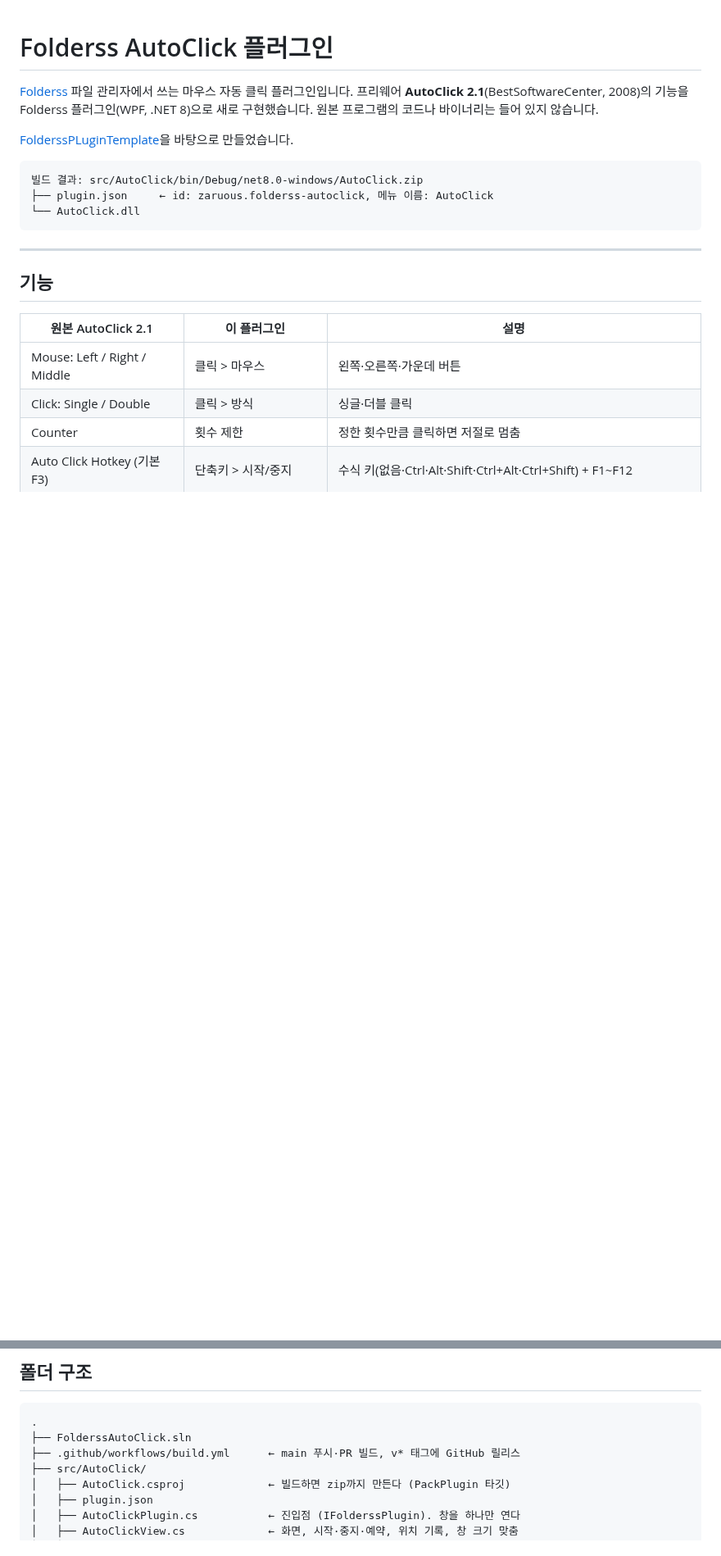
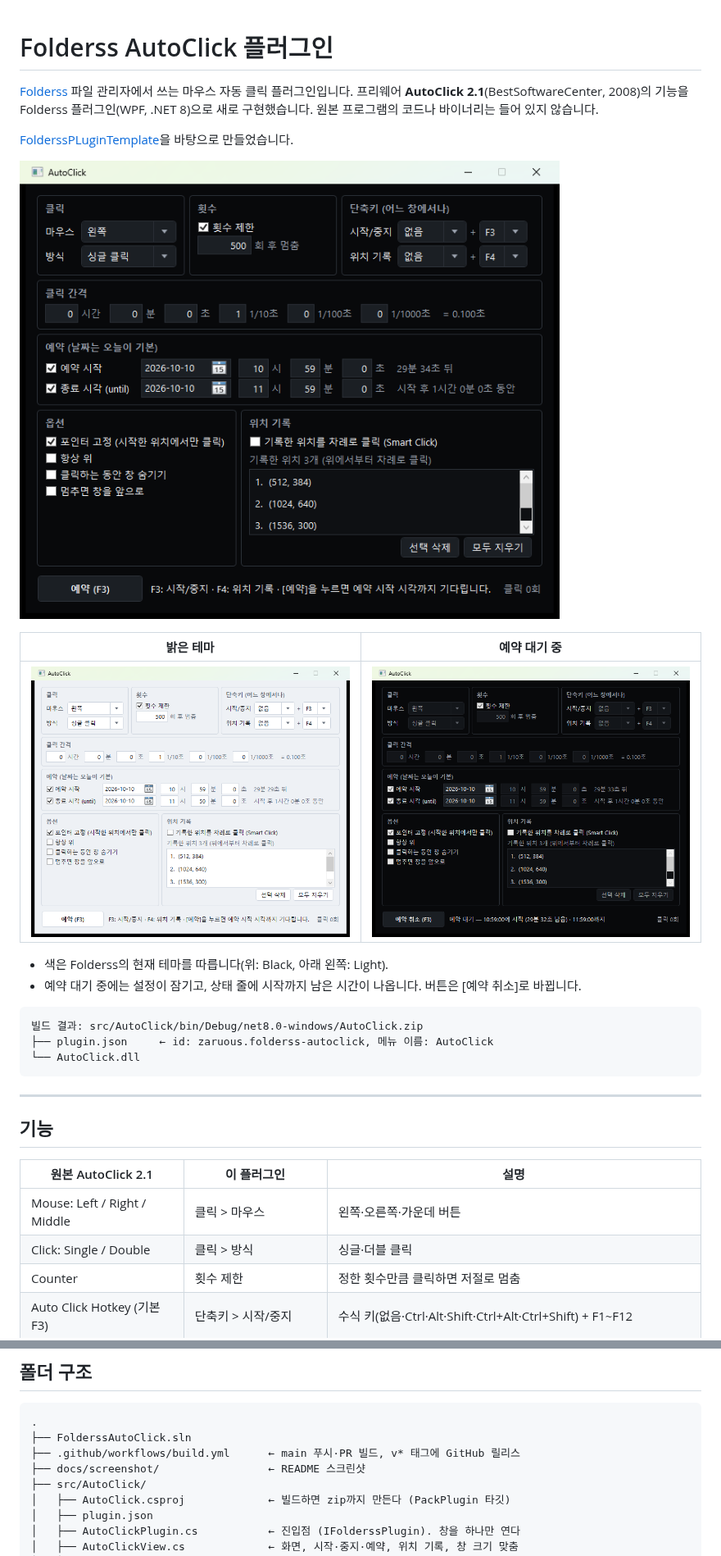
Before and after one commit to zaruous/Folderss-autoclick, a Markdown page: README.md, 2 parts joined by grey strips. Shown at 82% size. Rendered like a GitHub page; pictures changed too: docs/screenshot/autoclick-dark.png (added), docs/screenshot/autoclick-light.png (added), docs/screenshot/autoclick-scheduled.png (added); blank space fills up the shorter version.

````diff
--- a/README.md
+++ b/README.md
@@ -4,6 +4,15 @@
 프리웨어 **AutoClick 2.1**(BestSoftwareCenter, 2008)의 기능을 Folderss 플러그인(WPF, .NET 8)으로 새로 구현했습니다. 원본 프로그램의 코드나 바이너리는 들어 있지 않습니다.
 
 [FolderssPLuginTemplate](https://github.com/zaruous/FolderssPLuginTemplate)을 바탕으로 만들었습니다.
+
+![AutoClick 화면 (어두운 테마)](docs/screenshot/autoclick-dark.png)
+
+| 밝은 테마 | 예약 대기 중 |
+|---|---|
+| ![AutoClick 화면 (밝은 테마)](docs/screenshot/autoclick-light.png) | ![예약 대기 중인 AutoClick](docs/screenshot/autoclick-scheduled.png) |
+
+- 색은 Folderss의 현재 테마를 따릅니다(위: Black, 아래 왼쪽: Light).
+- 예약 대기 중에는 설정이 잠기고, 상태 줄에 시작까지 남은 시간이 나옵니다. 버튼은 [예약 취소]로 바뀝니다.
 
 ```
 빌드 결과: src/AutoClick/bin/Debug/net8.0-windows/AutoClick.zip
@@ -93,6 +102,7 @@ dotnet build
 .
 ├── FolderssAutoClick.sln
 ├── .github/workflows/build.yml      ← main 푸시·PR 빌드, v* 태그에 GitHub 릴리스
+├── docs/screenshot/                 ← README 스크린샷
 ├── src/AutoClick/
 │   ├── AutoClick.csproj             ← 빌드하면 zip까지 만든다 (PackPlugin 타깃)
 │   ├── plugin.json
````
Also changed, not shown: 1 other file.
